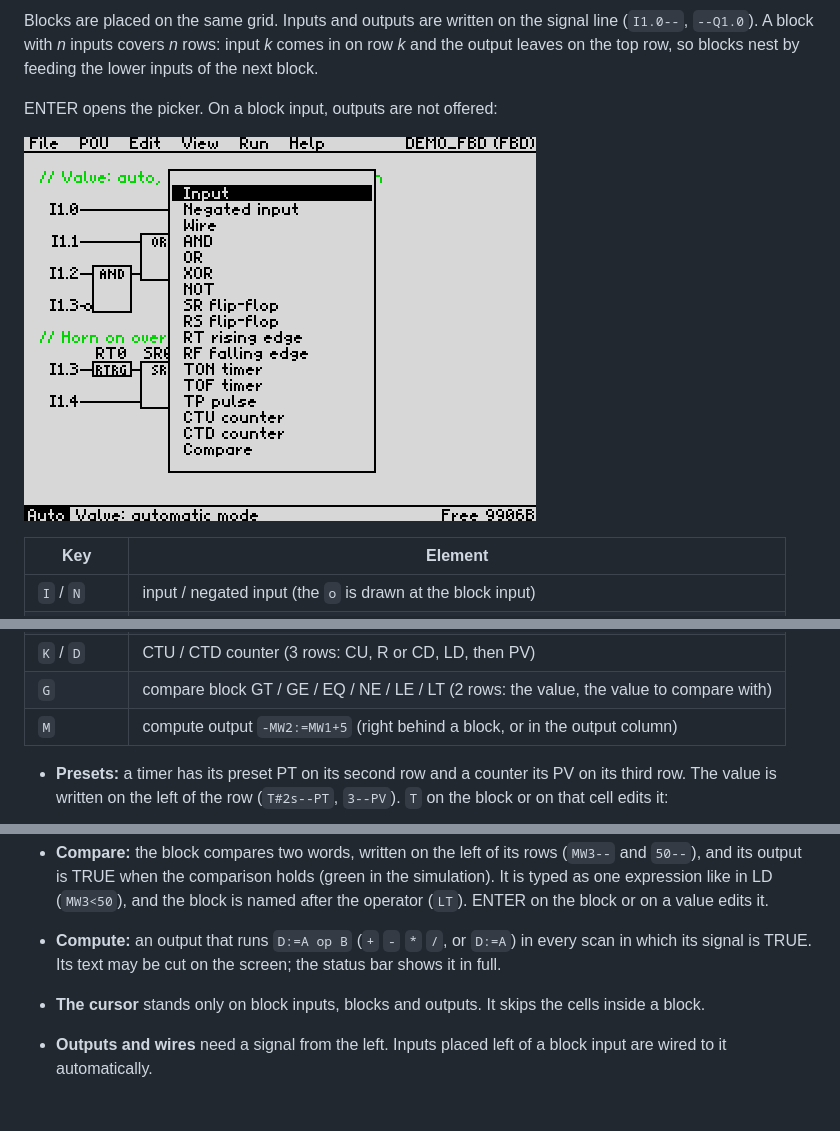
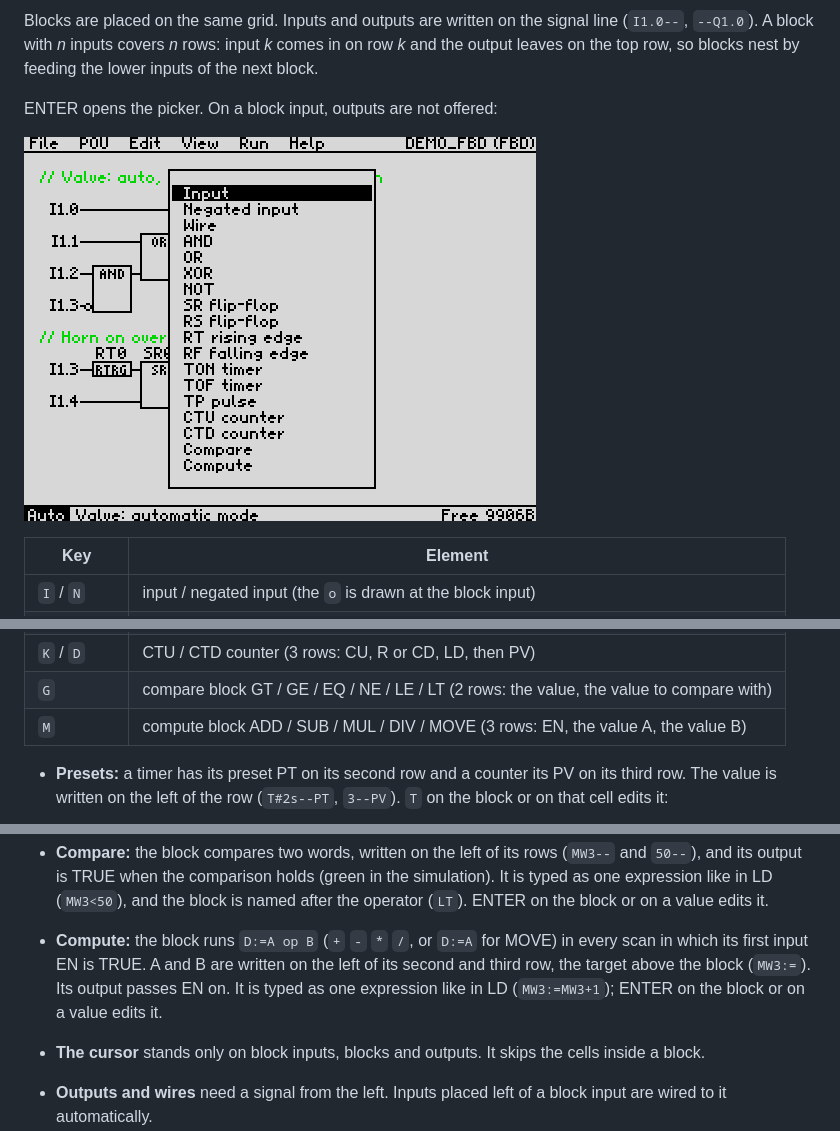
Before and after one commit to Pomaser/zx_plc, a Markdown page: docs/MANUAL.md, 3 parts joined by grey strips. Drawn GitHub-style; pictures changed too: docs/img/fbd_picker.png; blank space fills up the shorter version.

```diff
--- a/docs/MANUAL.md
+++ b/docs/MANUAL.md
@@ -316,7 +316,7 @@ ENTER opens the picker. On a block input, outputs are not offered:
 | `T` / `F` / `U` | TON / TOF / TP timer (2 rows: IN, PT) |
 | `K` / `D` | CTU / CTD counter (3 rows: CU, R or CD, LD, then PV) |
 | `G` | compare block GT / GE / EQ / NE / LE / LT (2 rows: the value, the value to compare with) |
-| `M` | compute output `-MW2:=MW1+5` (right behind a block, or in the output column) |
+| `M` | compute block ADD / SUB / MUL / DIV / MOVE (3 rows: EN, the value A, the value B) |
 
 * **Presets:** a timer has its preset PT on its second row and a counter its PV on its third row. The
   value is written on the left of the row (`T#2s--PT`, `3--PV`). `T` on the block or on that cell edits
@@ -328,8 +328,10 @@ ENTER opens the picker. On a block input, outputs are not offered:
   output is TRUE when the comparison holds (green in the simulation). It is typed as one expression like
   in LD (`MW3<50`), and the block is named after the operator (`LT`). ENTER on the block or on a value edits
   it.
-* **Compute:** an output that runs `D:=A op B` (`+` `-` `*` `/`, or `D:=A`) in every scan in which its
-  signal is TRUE. Its text may be cut on the screen; the status bar shows it in full.
+* **Compute:** the block runs `D:=A op B` (`+` `-` `*` `/`, or `D:=A` for MOVE) in every scan in which
+  its first input EN is TRUE. A and B are written on the left of its second and third row, the target
+  above the block (`MW3:=`). Its output passes EN on. It is typed as one expression like in LD
+  (`MW3:=MW3+1`); ENTER on the block or on a value edits it.
 * **The cursor** stands only on block inputs, blocks and outputs. It skips the cells inside a block.
 * **Outputs and wires** need a signal from the left. Inputs placed left of a block input are wired to
   it automatically.
```
Also changed, not shown: CLAUDE.md (+2 -2 lines), README.md (+2 -2 lines), 3 other files.
